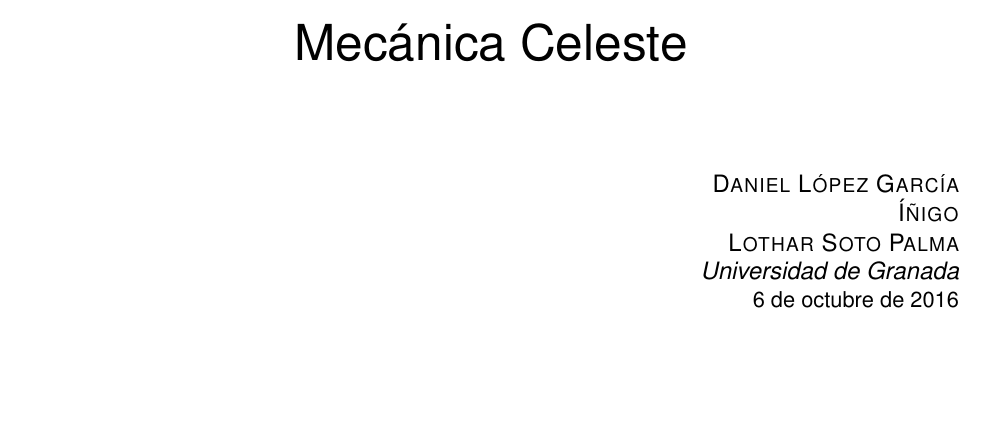
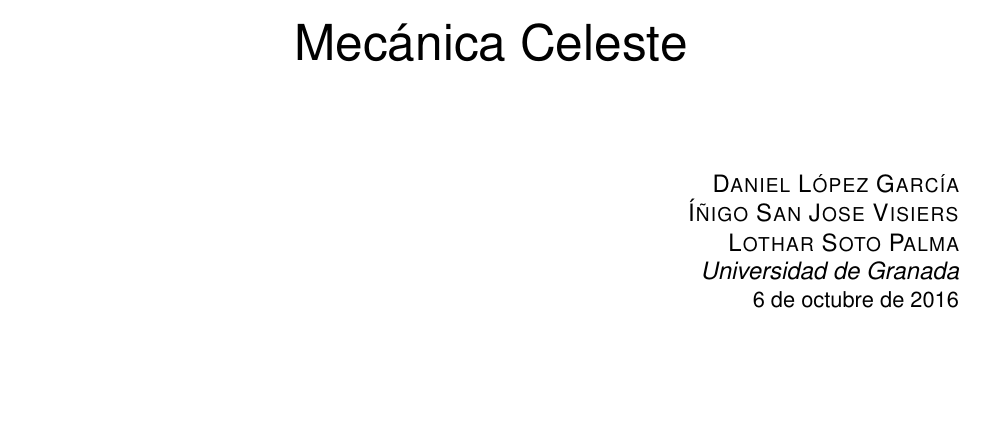
Before and after one commit to daniL16/Mecanica_Celeste, a LaTeX document (elipse.tex): part of page 1 of 2, cut so that both start at the same text. Compiled offline with pdfLaTeX.

Commit message:
Añadido nombre completo iñigo

```diff
--- a/elipse.tex
+++ b/elipse.tex
@@ -119,7 +119,7 @@
 Mecánica Celeste} % Subtitle
 
 \author{\textsc{Daniel López García\\
-Íñigo\\
+Íñigo San Jose Visiers\\
 Lothar Soto Palma} % Author
 \\{\textit{Universidad de Granada}}} % Institution
 
```
Also changed, not shown: elipse.pdf, 2 other files.
